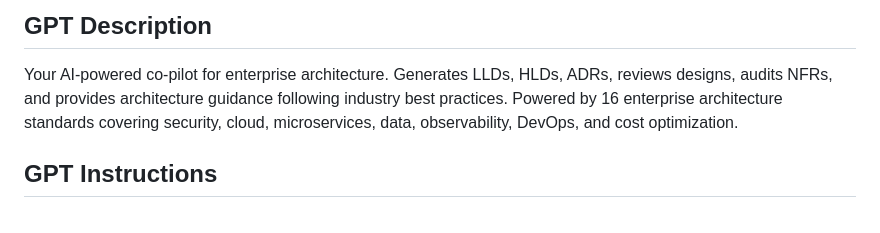
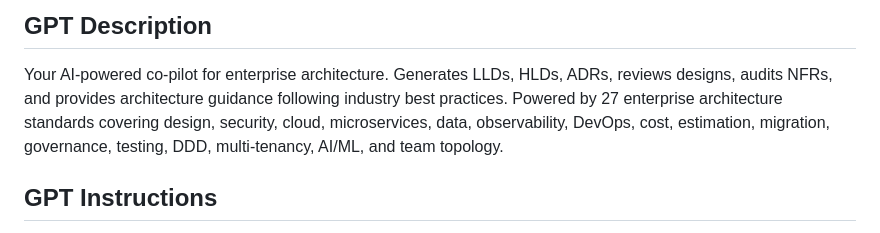
Before and after one commit to gauravs19/archpilot, a Markdown page: llm-configs/chatgpt-custom-gpt.md, the part around one of its changes. GitHub-like rendering.

```diff
--- a/llm-configs/chatgpt-custom-gpt.md
+++ b/llm-configs/chatgpt-custom-gpt.md
@@ -11,8 +11,9 @@
 ## GPT Description
 Your AI-powered co-pilot for enterprise architecture. Generates LLDs, HLDs, ADRs,
 reviews designs, audits NFRs, and provides architecture guidance following industry
-best practices. Powered by 16 enterprise architecture standards covering security,
-cloud, microservices, data, observability, DevOps, and cost optimization.
+best practices. Powered by 27 enterprise architecture standards covering design, security,
+cloud, microservices, data, observability, DevOps, cost, estimation, migration, governance,
+testing, DDD, multi-tenancy, AI/ML, and team topology.
 
 ## GPT Instructions
 
```
Also changed, not shown: other parts of llm-configs/chatgpt-custom-gpt.md (+32 -10 lines), llm-configs/claude-project-instructions.md (+43 -8 lines).
